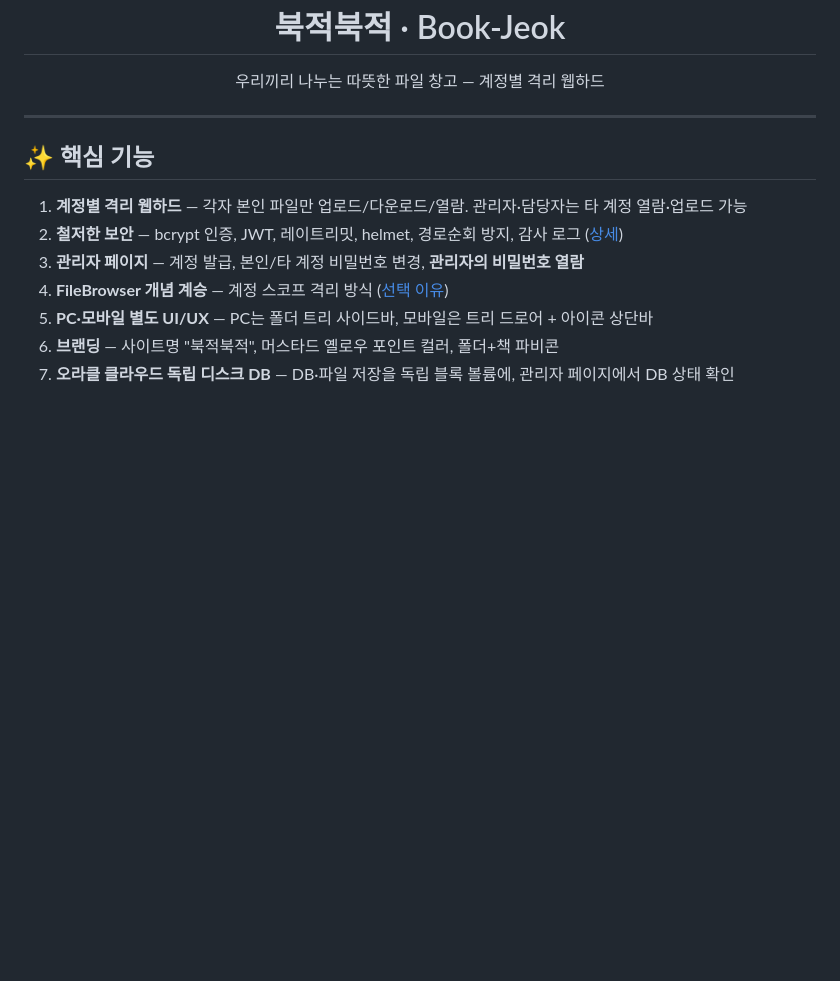
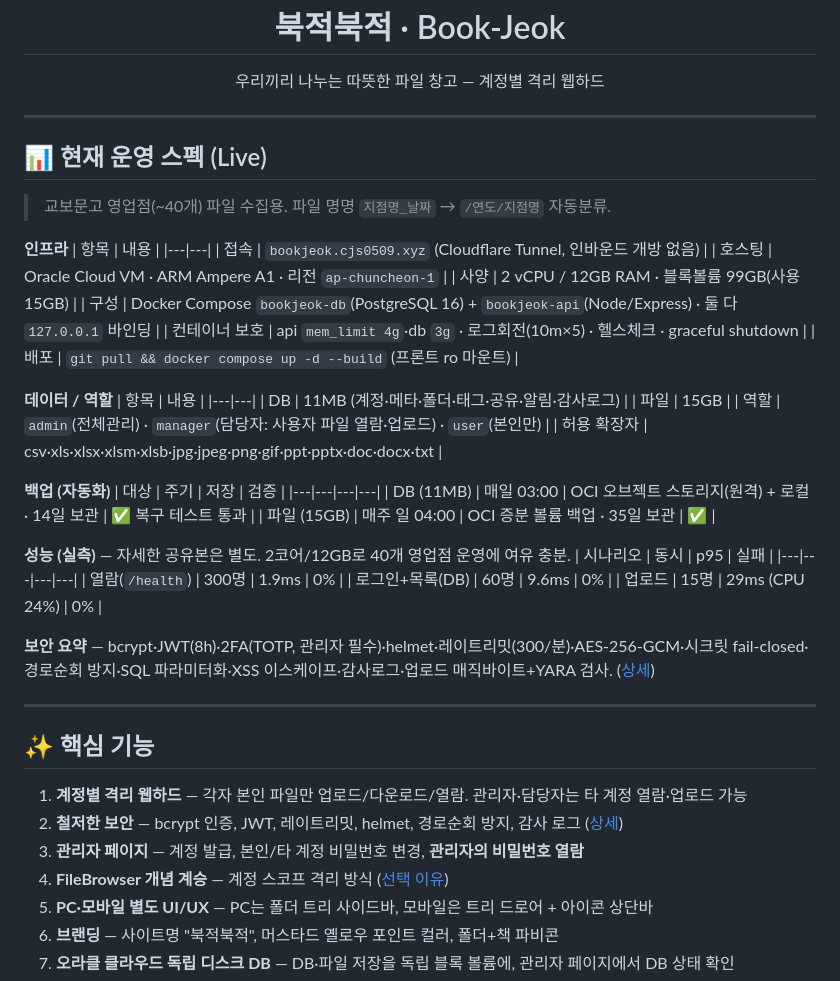
Before and after one commit to Cjsarts0509/Book-Jeok, a Markdown page: README.md, the part around the change. Rendered like a GitHub page; blank space fills up the shorter version.

Commit message:
README: 현재 운영 스펙(인프라·데이터·백업·성능·보안) 섹션 추가
배포된 실 서비스 기준 현황을 상단에 정리 — Oracle ARM 사양, 데이터/역할,
자동 백업 체계(DB 매일·파일 매주), 부하 테스트 실측 성능, 보안 요약.

Co-Authored-By: Claude Opus 4.8 <noreply@anthropic.com>
Claude-Session: https://claude.ai/code/session_017cBmos8US31dbuxZouN1FM

```diff
--- a/README.md
+++ b/README.md
@@ -3,6 +3,45 @@
   <h1>북적북적 · Book-Jeok</h1>
   <p>우리끼리 나누는 따뜻한 파일 창고 — 계정별 격리 웹하드</p>
 </div>
+
+---
+
+## 📊 현재 운영 스펙 (Live)
+
+> 교보문고 영업점(~40개) 파일 수집용. 파일 명명 `지점명_날짜` → `/연도/지점명` 자동분류.
+
+**인프라**
+| 항목 | 내용 |
+|---|---|
+| 접속 | `bookjeok.cjs0509.xyz` (Cloudflare Tunnel, 인바운드 개방 없음) |
+| 호스팅 | Oracle Cloud VM · ARM Ampere A1 · 리전 `ap-chuncheon-1` |
+| 사양 | 2 vCPU / 12GB RAM · 블록볼륨 99GB(사용 15GB) |
+| 구성 | Docker Compose `bookjeok-db`(PostgreSQL 16) + `bookjeok-api`(Node/Express) · 둘 다 `127.0.0.1` 바인딩 |
+| 컨테이너 보호 | api `mem_limit 4g`·db `3g` · 로그회전(10m×5) · 헬스체크 · graceful shutdown |
+| 배포 | `git pull && docker compose up -d --build` (프론트 ro 마운트) |
+
+**데이터 / 역할**
+| 항목 | 내용 |
+|---|---|
+| DB | 11MB (계정·메타·폴더·태그·공유·알림·감사로그) |
+| 파일 | 15GB |
+| 역할 | `admin`(전체관리) · `manager`(담당자: 사용자 파일 열람·업로드) · `user`(본인만) |
+| 허용 확장자 | csv·xls·xlsx·xlsm·xlsb·jpg·jpeg·png·gif·ppt·pptx·doc·docx·txt |
+
+**백업 (자동화)**
+| 대상 | 주기 | 저장 | 검증 |
+|---|---|---|---|
+| DB (11MB) | 매일 03:00 | OCI 오브젝트 스토리지(원격) + 로컬 · 14일 보관 | ✅ 복구 테스트 통과 |
+| 파일 (15GB) | 매주 일 04:00 | OCI 증분 볼륨 백업 · 35일 보관 | ✅ |
+
+**성능 (실측)** — 자세한 공유본은 별도. 2코어/12GB로 40개 영업점 운영에 여유 충분.
+| 시나리오 | 동시 | p95 | 실패 |
+|---|---|---|---|
+| 열람(`/health`) | 300명 | 1.9ms | 0% |
+| 로그인+목록(DB) | 60명 | 9.6ms | 0% |
+| 업로드 | 15명 | 29ms (CPU 24%) | 0% |
+
+**보안 요약** — bcrypt·JWT(8h)·2FA(TOTP, 관리자 필수)·helmet·레이트리밋(300/분)·AES-256-GCM·시크릿 fail-closed·경로순회 방지·SQL 파라미터화·XSS 이스케이프·감사로그·업로드 매직바이트+YARA 검사. ([상세](docs/security.md))
 
 ---
 
```
